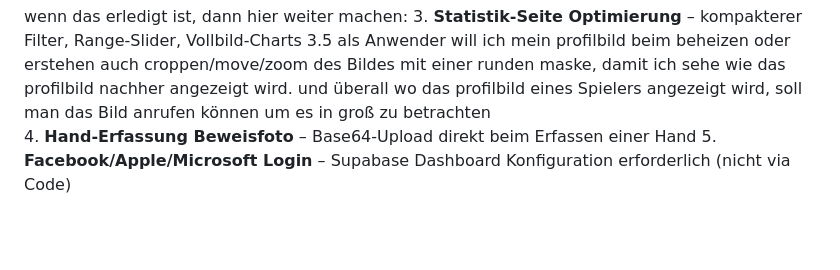
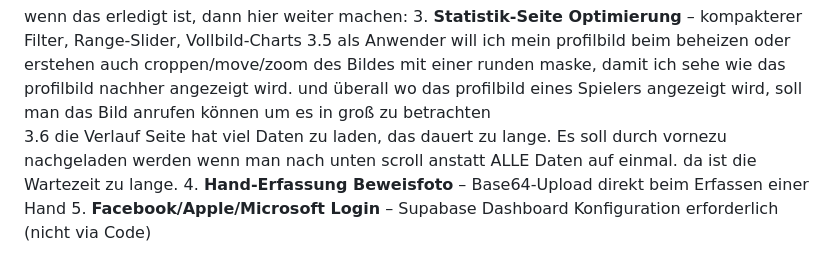
Before and after one commit to schoblovski/poker-app, a Markdown page: CLAUDE.md, the part around the change. GitHub-like rendering; blank space fills up the shorter version.

Commit message:
CLAUDE.md aktualisieren

```diff
--- a/CLAUDE.md
+++ b/CLAUDE.md
@@ -283,6 +283,7 @@ Alle drei Probleme klar. Ich fixe sie in einem Schritt:
 wenn das erledigt ist,  dann hier weiter machen:
 3. **Statistik-Seite Optimierung** – kompakterer Filter, Range-Slider, Vollbild-Charts
 3.5 als Anwender will ich mein profilbild beim beheizen oder erstehen auch croppen/move/zoom des Bildes mit einer runden maske, damit ich sehe wie das profilbild nachher angezeigt wird. und überall wo das profilbild eines Spielers angezeigt wird, soll man das Bild anrufen können um es in groß zu betrachten
+3.6 die Verlauf Seite hat viel Daten zu laden, das dauert zu lange. Es soll durch vornezu nachgeladen werden wenn man nach unten scroll anstatt ALLE Daten auf einmal. da ist die Wartezeit zu lange.
 4. **Hand-Erfassung Beweisfoto** – Base64-Upload direkt beim Erfassen einer Hand
 5. **Facebook/Apple/Microsoft Login** – Supabase Dashboard Konfiguration erforderlich (nicht via Code)
 
```
